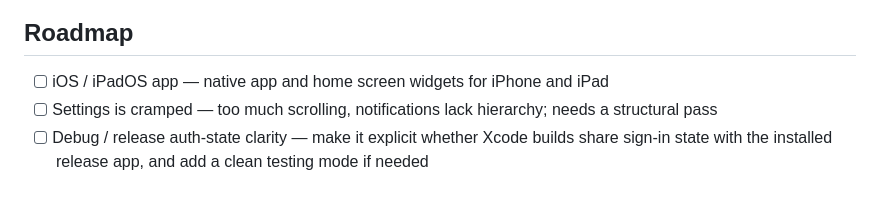
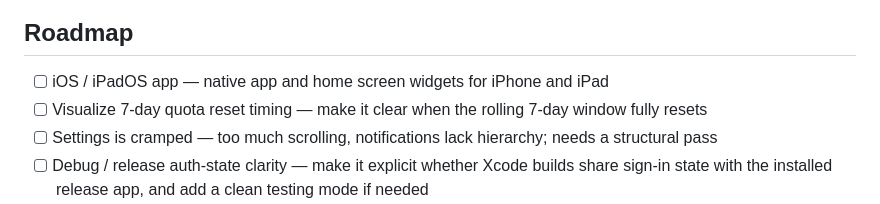
Before and after one commit to niederme/ai-quota, a Markdown page: README.md, the part around the change. GitHub-like rendering.

Commit message:
Add roadmap note for 7-day reset visualization

```diff
--- a/README.md
+++ b/README.md
@@ -95,6 +95,7 @@ See the pre-release checklist at the top of [`scripts/release.sh`](scripts/relea
 ## Roadmap
 
 - [ ] iOS / iPadOS app — native app and home screen widgets for iPhone and iPad
+- [ ] Visualize 7-day quota reset timing — make it clear when the rolling 7-day window fully resets
 - [ ] Settings is cramped — too much scrolling, notifications lack hierarchy; needs a structural pass
 - [ ] Debug / release auth-state clarity — make it explicit whether Xcode builds share sign-in state with the installed release app, and add a clean testing mode if needed
 - [ ] Menu bar icon monochrome mode — option to disable amber/red status colours for a cleaner, always-white icon
```
